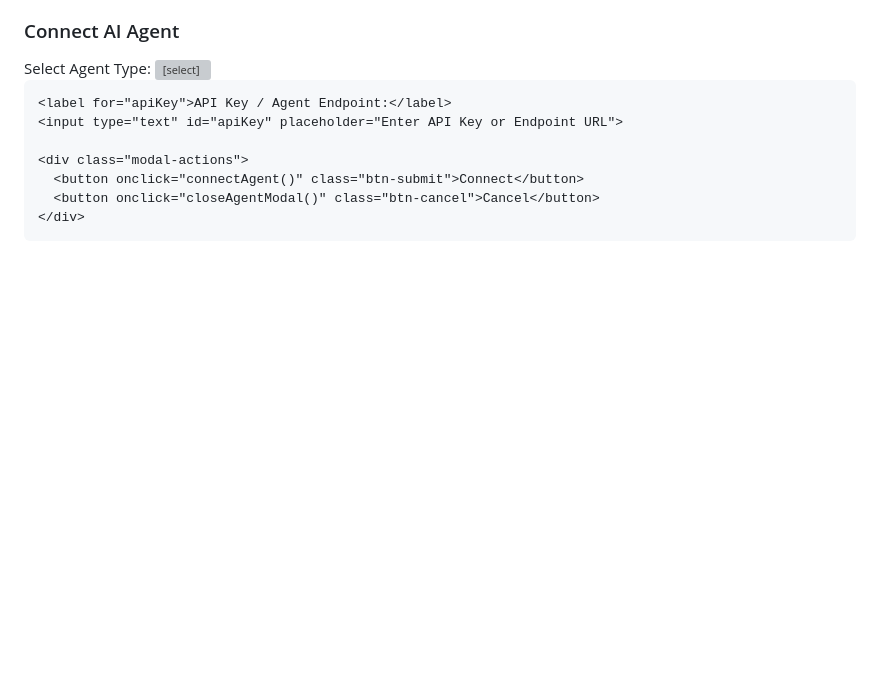
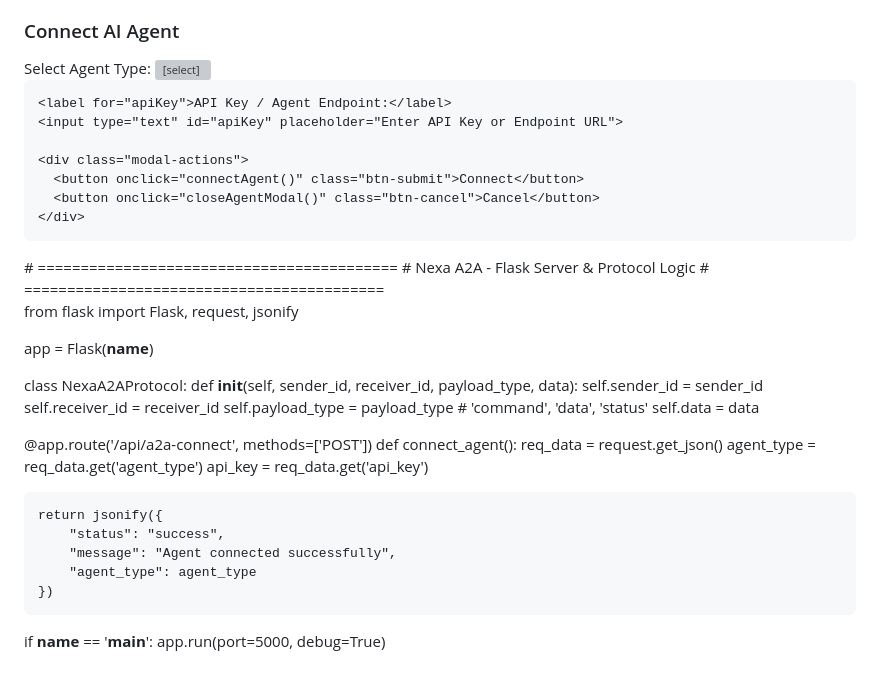
Before and after one commit to lalmanoharlal151-cell/Index-V1.0.0, a Markdown page: README.md, the part around the change. GitHub-like rendering; blank space fills up the shorter version; grey boxes are pictures that could not be loaded.

Commit message:
Implement Nexa A2A Flask server and connection API
Added Flask server implementation for Nexa A2A protocol with a connection endpoint.

```diff
--- a/README.md
+++ b/README.md
@@ -180,3 +180,32 @@ if __name__ == '__main__':
     </div>
   </div>
 </div>
+# ==========================================
+# Nexa A2A - Flask Server & Protocol Logic
+# ==========================================
+
+from flask import Flask, request, jsonify
+
+app = Flask(__name__)
+
+class NexaA2AProtocol:
+    def __init__(self, sender_id, receiver_id, payload_type, data):
+        self.sender_id = sender_id
+        self.receiver_id = receiver_id
+        self.payload_type = payload_type  # 'command', 'data', 'status'
+        self.data = data
+
+@app.route('/api/a2a-connect', methods=['POST'])
+def connect_agent():
+    req_data = request.get_json()
+    agent_type = req_data.get('agent_type')
+    api_key = req_data.get('api_key')
+
+    return jsonify({
+        "status": "success",
+        "message": "Agent connected successfully",
+        "agent_type": agent_type
+    })
+
+if __name__ == '__main__':
+    app.run(port=5000, debug=True)
```
